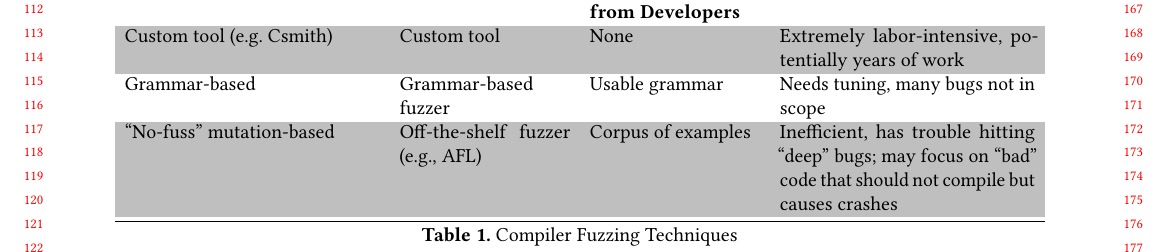
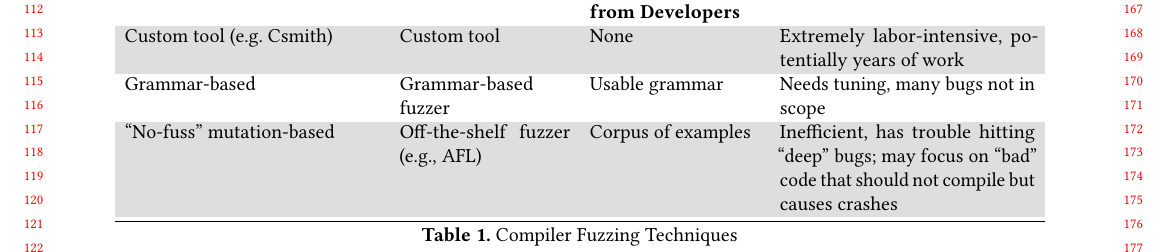
Before and after one commit to agroce/cc2022, a LaTeX paper (main.tex, which reads introduction.tex): part of page 2 of 9, cut so that both start at the same text. Compiled offline with pdfLaTeX.

Commit message:
bit lighter

```diff
--- a/introduction.tex
+++ b/introduction.tex
@@ -17,7 +17,7 @@ compilers~\cite{Differential}.
 \bf Technique & \bf Tool & \bf Requirements    & \bf Weaknesses \\
               &          & \bf from Developers &                \\
 % \midrule
-\rowcolor{lightgray}
+\rowcolor{LLGray}
 Custom tool (e.g. Csmith)
 & Custom tool
 & None
--- a/main.tex
+++ b/main.tex
@@ -33,6 +33,8 @@
 \usepackage{subfig}
 \usepackage{wasysym}
 \usepackage{pifont}
+
+\definecolor{LLGray}{gray}{0.87}
 
 %%%% NUMBERS %%%%
 
```
Also changed, not shown: introduction.tex (2 more changed lines).
